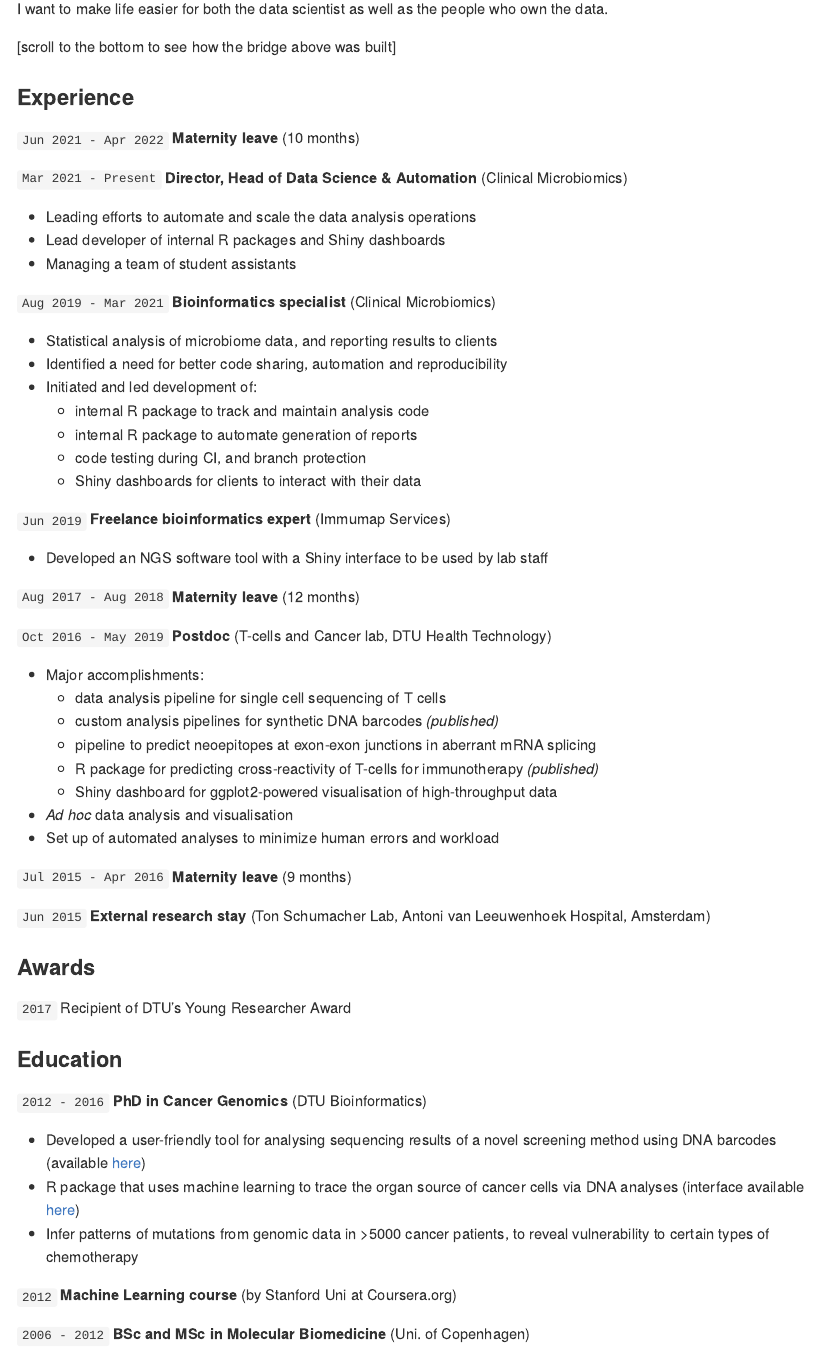
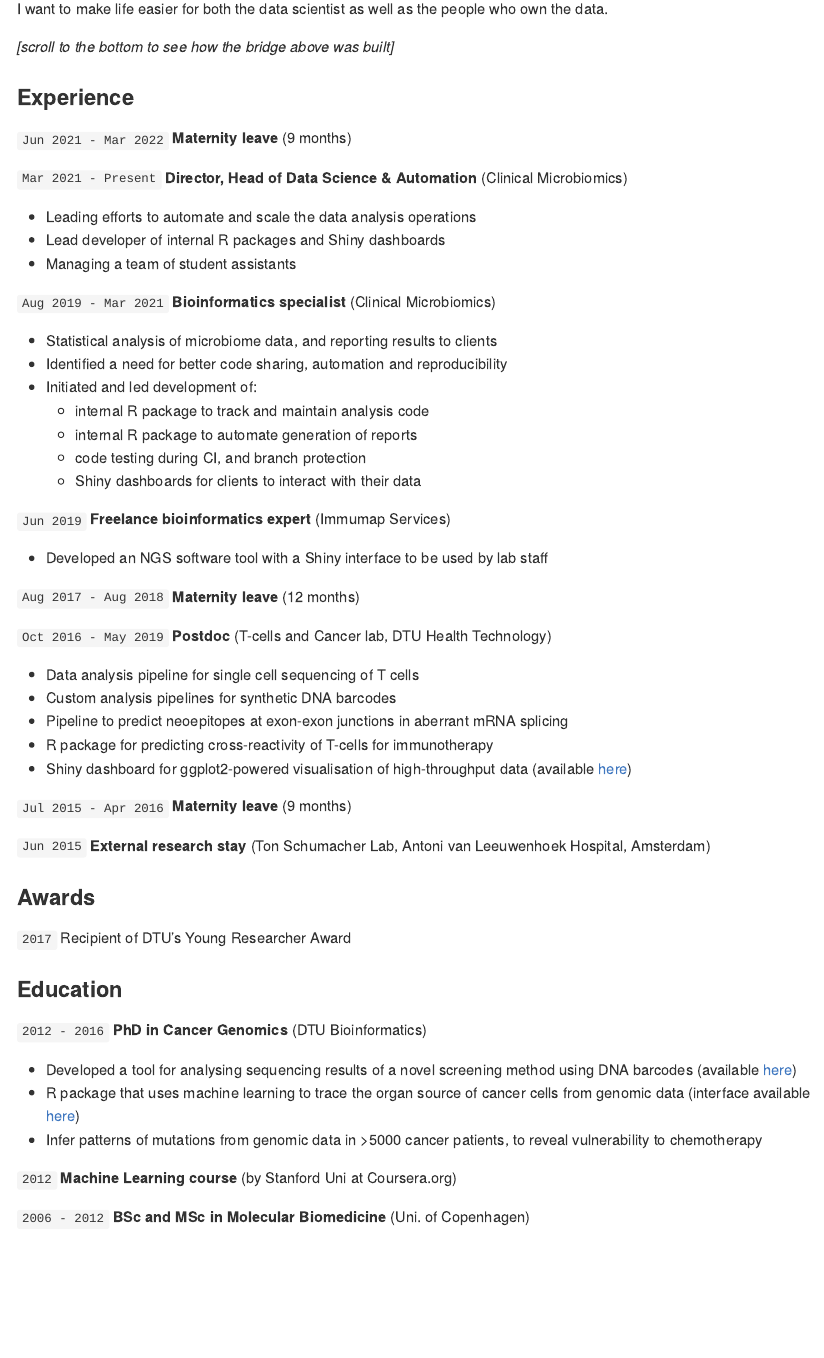
Before and after one commit to amarquard/cv, an R Markdown document (README.Rmd): the page in a window 1100 px wide, from 550 px down. Rendered offline with R 4.5, knitr and Pandoc, with nearby package versions; some code elsewhere in the file could not run offline.

Commit message:
Further simplify text

```diff
--- a/README.Rmd
+++ b/README.Rmd
@@ -48,11 +48,11 @@ To bring these solutions to life I use R package development, R markdown, Shiny
 
 I want to make life easier for both the data scientist as well as the people who own the data.
 
-[scroll to the bottom to see how the bridge above was built]
+*[scroll to the bottom to see how the bridge above was built]*
 
 ### Experience
 
-`Jun 2021 - Apr 2022` **Maternity leave** (10 months)
+`Jun 2021 - Mar 2022` **Maternity leave** (9 months)
 
 `Mar 2021 - Present` **Director, Head of Data Science & Automation** (Clinical Microbiomics)
 
@@ -78,14 +78,11 @@ I want to make life easier for both the data scientist as well as the people who
 
 `Oct 2016 - May 2019` **Postdoc** (T-cells and Cancer lab, DTU Health Technology)
 
-* Major accomplishments:
-    - data analysis pipeline for single cell sequencing of T cells
-    - custom analysis pipelines for synthetic DNA barcodes *(published)*
-    - pipeline to predict neoepitopes at exon-exon junctions in aberrant mRNA splicing
-    - R package for predicting cross-reactivity of T-cells for immunotherapy *(published)*
-    - Shiny dashboard for ggplot2-powered visualisation of high-throughput data
-* *Ad hoc* data analysis and visualisation
-* Set up of automated analyses to minimize human errors and workload
+* Data analysis pipeline for single cell sequencing of T cells
+* Custom analysis pipelines for synthetic DNA barcodes
+* Pipeline to predict neoepitopes at exon-exon junctions in aberrant mRNA splicing
+* R package for predicting cross-reactivity of T-cells for immunotherapy
+* Shiny dashboard for ggplot2-powered visualisation of high-throughput data (available [here](https://marquard.shinyapps.io/barracoda-viz/))
 
 `Jul 2015 - Apr 2016` **Maternity leave** (9 months)
 
@@ -101,13 +98,12 @@ I want to make life easier for both the data scientist as well as the people who
 
 `2012 - 2016` **PhD in Cancer Genomics** (DTU Bioinformatics)
 
-  * Developed a user-friendly tool for analysing sequencing results of a novel
-    screening method using DNA barcodes
+  * Developed a tool for analysing sequencing results of a novel screening method using DNA barcodes
     (available [here](https://services.healthtech.dtu.dk/service.php?Barracoda-1.8))
   * R package that uses machine learning to trace the organ source of cancer
-    cells via DNA analyses (interface available [here](https://services.healthtech.dtu.dk/service.php?TumorTracer-1.1))
+    cells from genomic data (interface available [here](https://services.healthtech.dtu.dk/service.php?TumorTracer-1.1))
   * Infer patterns of mutations from genomic data in >5000 cancer patients, to
-    reveal vulnerability to certain types of chemotherapy
+    reveal vulnerability to chemotherapy
 
 
 `2012` **Machine Learning course** (by Stanford Uni at Coursera.org)
```
